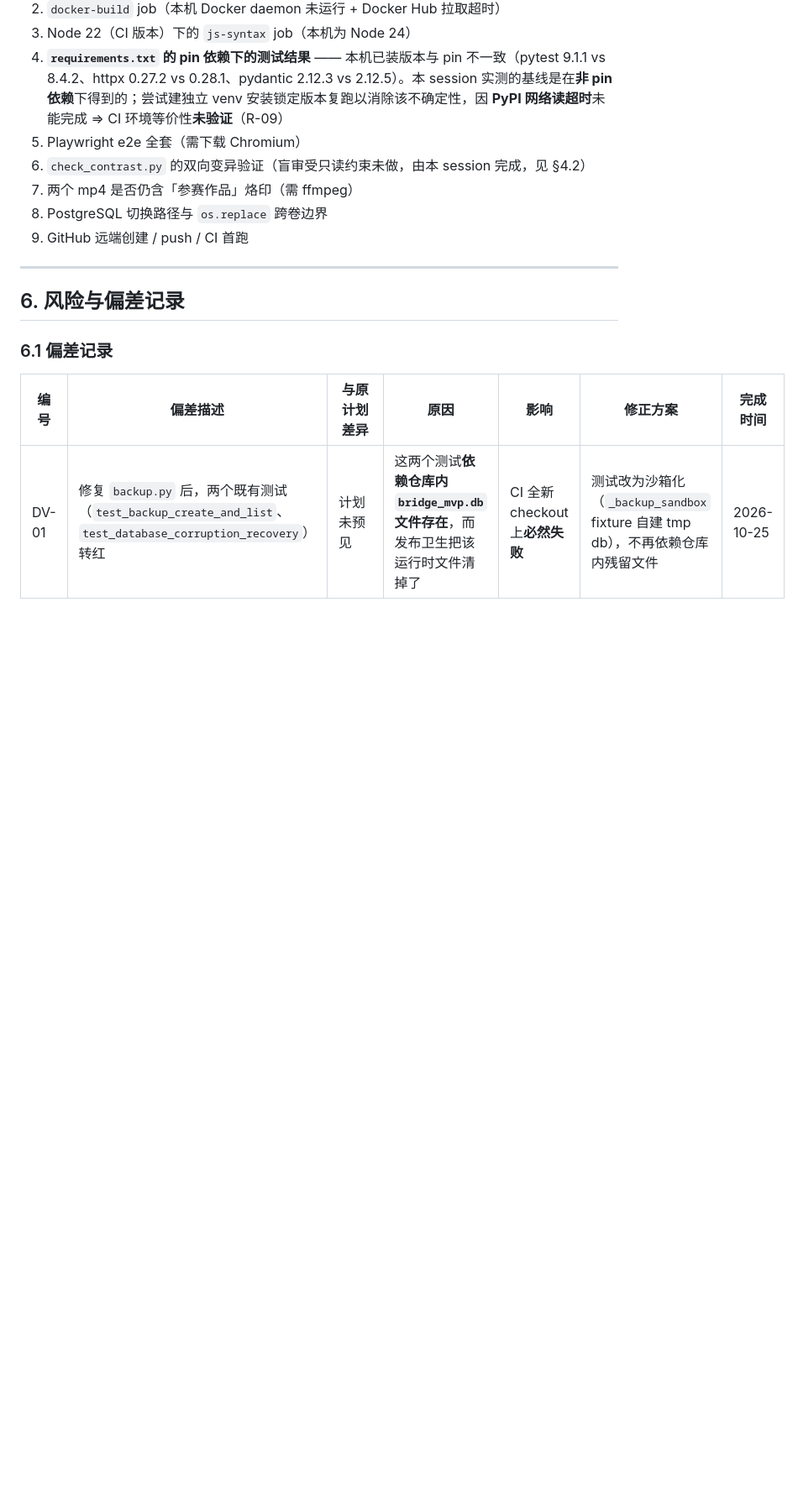
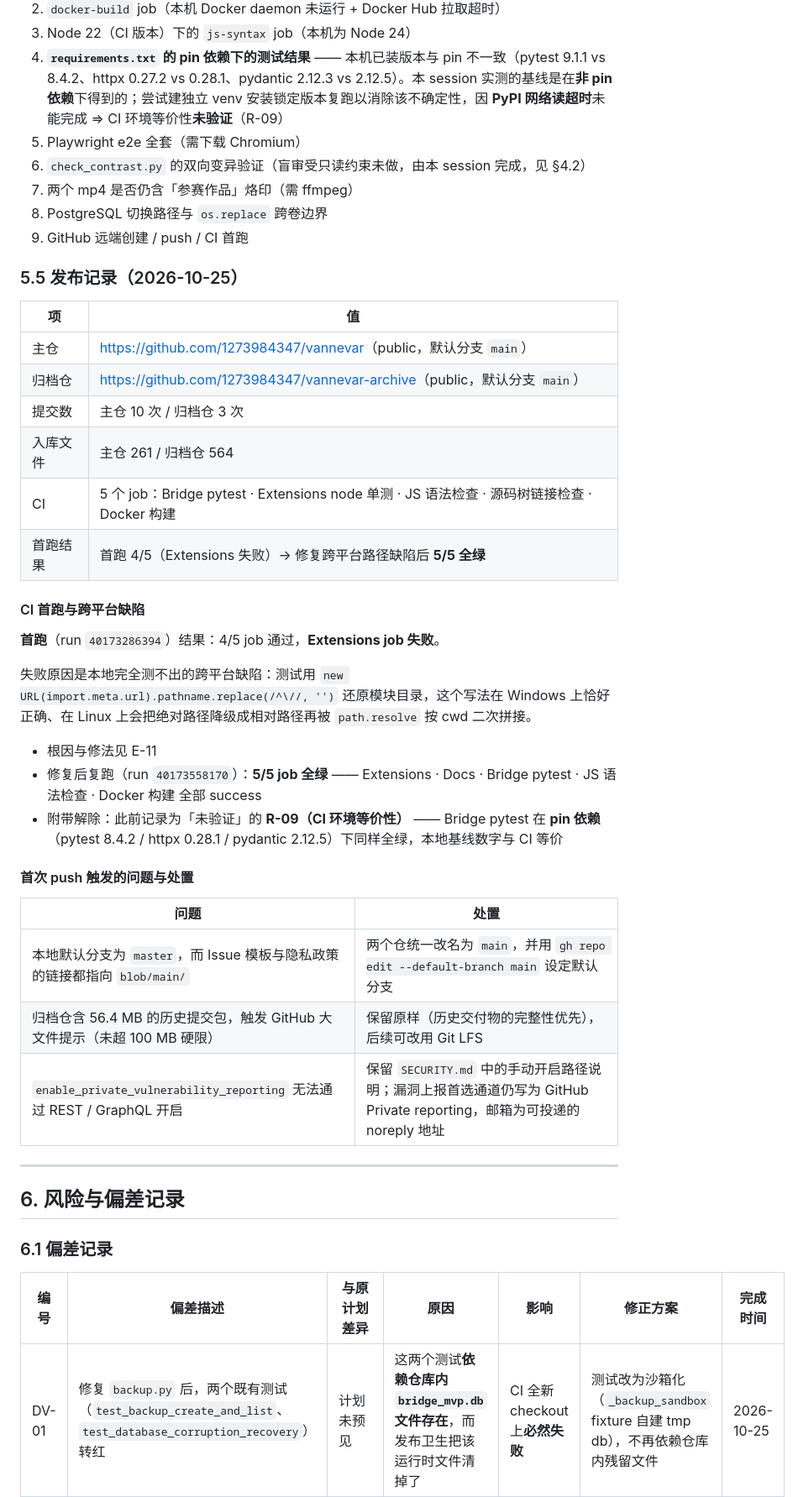
Before and after one commit to 1273984347/vannevar, a Markdown page: docs/opensource/T-01-任务计划执行与经验沉淀报告.md, the part around one of its changes. Shown at 84% size. Rendered like a GitHub page; blank space fills up the shorter version.

```diff
--- a/docs/opensource/T-01-任务计划执行与经验沉淀报告.md
+++ b/docs/opensource/T-01-任务计划执行与经验沉淀报告.md
@@ -367,6 +367,35 @@ py main.py
 8. PostgreSQL 切换路径与 `os.replace` 跨卷边界
 9. GitHub 远端创建 / push / CI 首跑
 
+### 5.5 发布记录（2026-10-25）
+
+| 项 | 值 |
+|---|---|
+| 主仓 | <https://github.com/1273984347/vannevar>（public，默认分支 `main`） |
+| 归档仓 | <https://github.com/1273984347/vannevar-archive>（public，默认分支 `main`） |
+| 提交数 | 主仓 10 次 / 归档仓 3 次 |
+| 入库文件 | 主仓 261 / 归档仓 564 |
+| CI | 5 个 job：Bridge pytest · Extensions node 单测 · JS 语法检查 · 源码树链接检查 · Docker 构建 |
+| 首跑结果 | 首跑 4/5（Extensions 失败）→ 修复跨平台路径缺陷后 **5/5 全绿** |
+
+#### CI 首跑与跨平台缺陷
+
+**首跑**（run `40173286394`）结果：4/5 job 通过，**Extensions job 失败**。
+
+失败原因是本地完全测不出的跨平台缺陷：测试用 `new URL(import.meta.url).pathname.replace(/^\//, '')` 还原模块目录，这个写法在 Windows 上恰好正确、在 Linux 上会把绝对路径降级成相对路径再被 `path.resolve` 按 cwd 二次拼接。
+
+- 根因与修法见 E-11
+- 修复后复跑（run `40173558170`）：**5/5 job 全绿** —— Extensions · Docs · Bridge pytest · JS 语法检查 · Docker 构建 全部 success
+- 附带解除：此前记录为「未验证」的 **R-09（CI 环境等价性）** —— Bridge pytest 在 **pin 依赖**（pytest 8.4.2 / httpx 0.28.1 / pydantic 2.12.5）下同样全绿，本地基线数字与 CI 等价
+
+#### 首次 push 触发的问题与处置
+
+| 问题 | 处置 |
+|---|---|
+| 本地默认分支为 `master`，而 Issue 模板与隐私政策的链接都指向 `blob/main/` | 两个仓统一改名为 `main`，并用 `gh repo edit --default-branch main` 设定默认分支 |
+| 归档仓含 56.4 MB 的历史提交包，触发 GitHub 大文件提示（未超 100 MB 硬限） | 保留原样（历史交付物的完整性优先），后续可改用 Git LFS |
+| `enable_private_vulnerability_reporting` 无法通过 REST / GraphQL 开启 | 保留 `SECURITY.md` 中的手动开启路径说明；漏洞上报首选通道仍写为 GitHub Private reporting，邮箱为可投递的 noreply 地址 |
+
 ---
 
 ## 6. 风险与偏差记录
```
Also changed, not shown: other parts of docs/opensource/T-01-任务计划执行与经验沉淀报告.md (+19 -1 lines).
